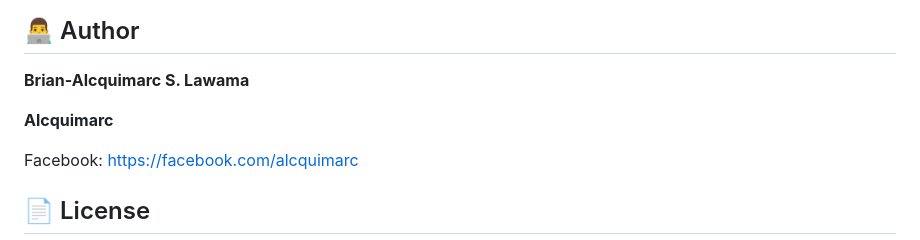
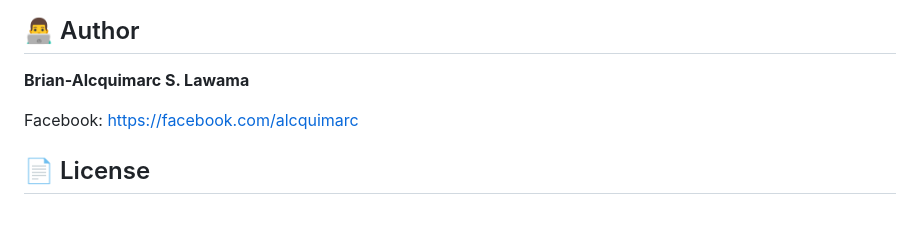
Before and after one commit to Alcquimarc/firebase-realtime-database-duplicator, a Markdown page: README.md, the part around the change. Rendered like a GitHub page; blank space fills up the shorter version.

Commit message:
Update author section in README.md
Removed the name 'Alcquimarc' from the author section.

```diff
--- a/README.md
+++ b/README.md
@@ -274,8 +274,6 @@ The application is currently implemented as a standalone HTML file containing th
 
 **Brian-Alcquimarc S. Lawama**
 
-**Alcquimarc**
-
 Facebook:
 https://facebook.com/alcquimarc
 
```
